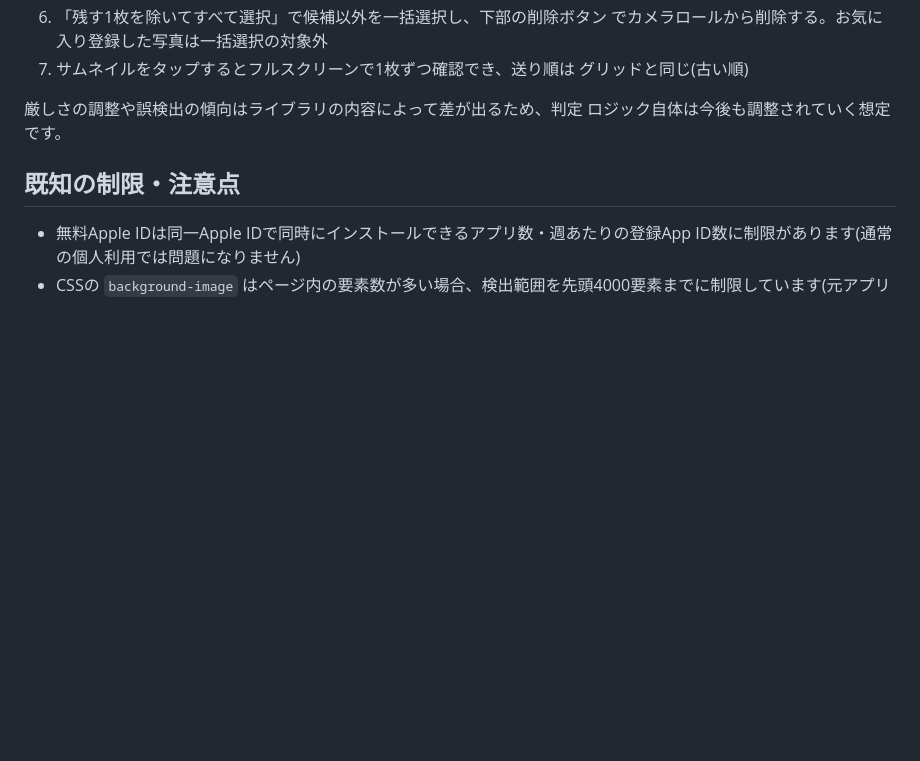
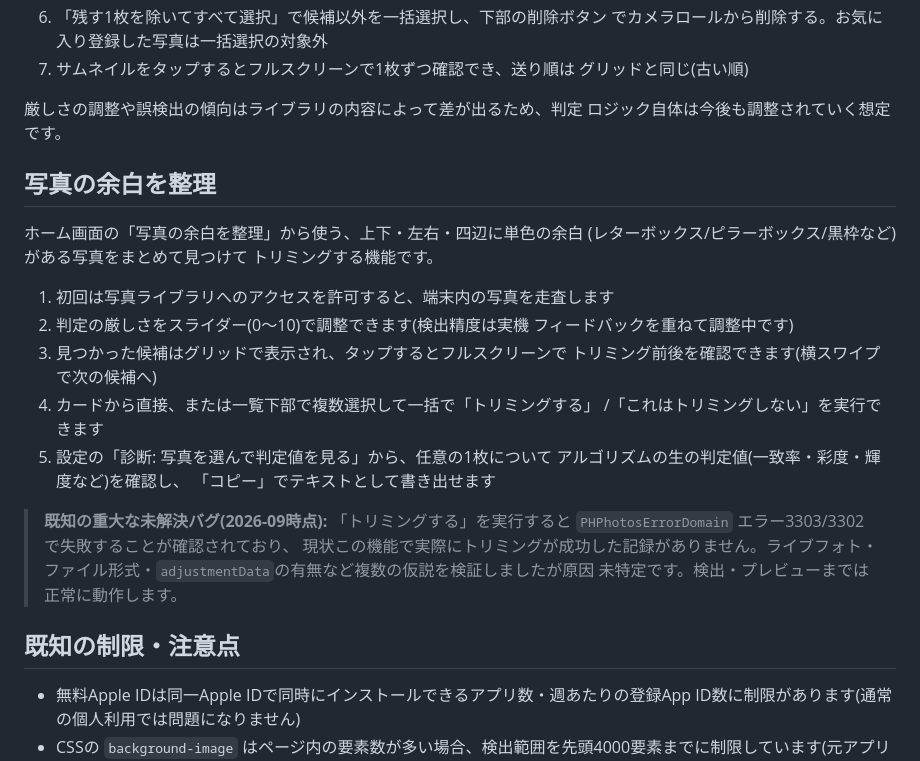
Before and after one commit to kaba-0616/imagesaver, a Markdown page: README.md, the part around the change. Drawn GitHub-style; blank space fills up the shorter version.

Commit message:
README: 「写真の余白を整理」機能の説明と既知の3303/3302バグを追記
Co-Authored-By: Claude Sonnet 5 <noreply@anthropic.com>

```diff
--- a/README.md
+++ b/README.md
@@ -150,6 +150,29 @@ Instagramのカルーセルは、表示中のスライドとその前後1枚し
 厳しさの調整や誤検出の傾向はライブラリの内容によって差が出るため、判定
 ロジック自体は今後も調整されていく想定です。
 
+## 写真の余白を整理
+
+ホーム画面の「写真の余白を整理」から使う、上下・左右・四辺に単色の余白
+(レターボックス/ピラーボックス/黒枠など)がある写真をまとめて見つけて
+トリミングする機能です。
+
+1. 初回は写真ライブラリへのアクセスを許可すると、端末内の写真を走査します
+2. 判定の厳しさをスライダー(0〜10)で調整できます(検出精度は実機
+   フィードバックを重ねて調整中です)
+3. 見つかった候補はグリッドで表示され、タップするとフルスクリーンで
+   トリミング前後を確認できます(横スワイプで次の候補へ)
+4. カードから直接、または一覧下部で複数選択して一括で「トリミングする」
+   /「これはトリミングしない」を実行できます
+5. 設定の「診断: 写真を選んで判定値を見る」から、任意の1枚について
+   アルゴリズムの生の判定値(一致率・彩度・輝度など)を確認し、
+   「コピー」でテキストとして書き出せます
+
+> **既知の重大な未解決バグ(2026-09時点):** 「トリミングする」を実行すると
+> `PHPhotosErrorDomain` エラー3303/3302で失敗することが確認されており、
+> 現状この機能で実際にトリミングが成功した記録がありません。ライブフォト・
+> ファイル形式・`adjustmentData`の有無など複数の仮説を検証しましたが原因
+> 未特定です。検出・プレビューまでは正常に動作します。
+
 ## 既知の制限・注意点
 
 - 無料Apple IDは同一Apple IDで同時にインストールできるアプリ数・週あたりの登録App ID数に制限があります(通常の個人利用では問題になりません)
```
